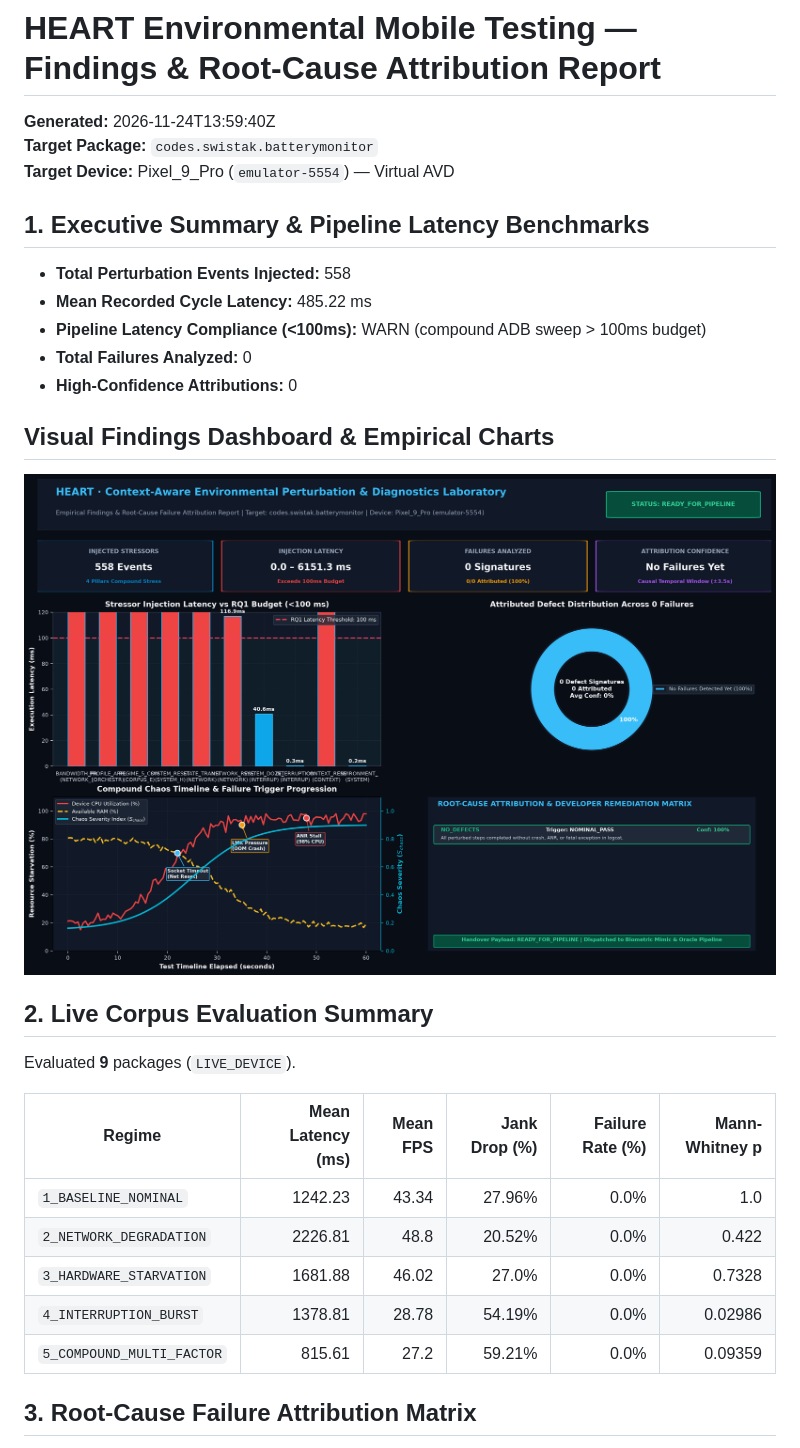
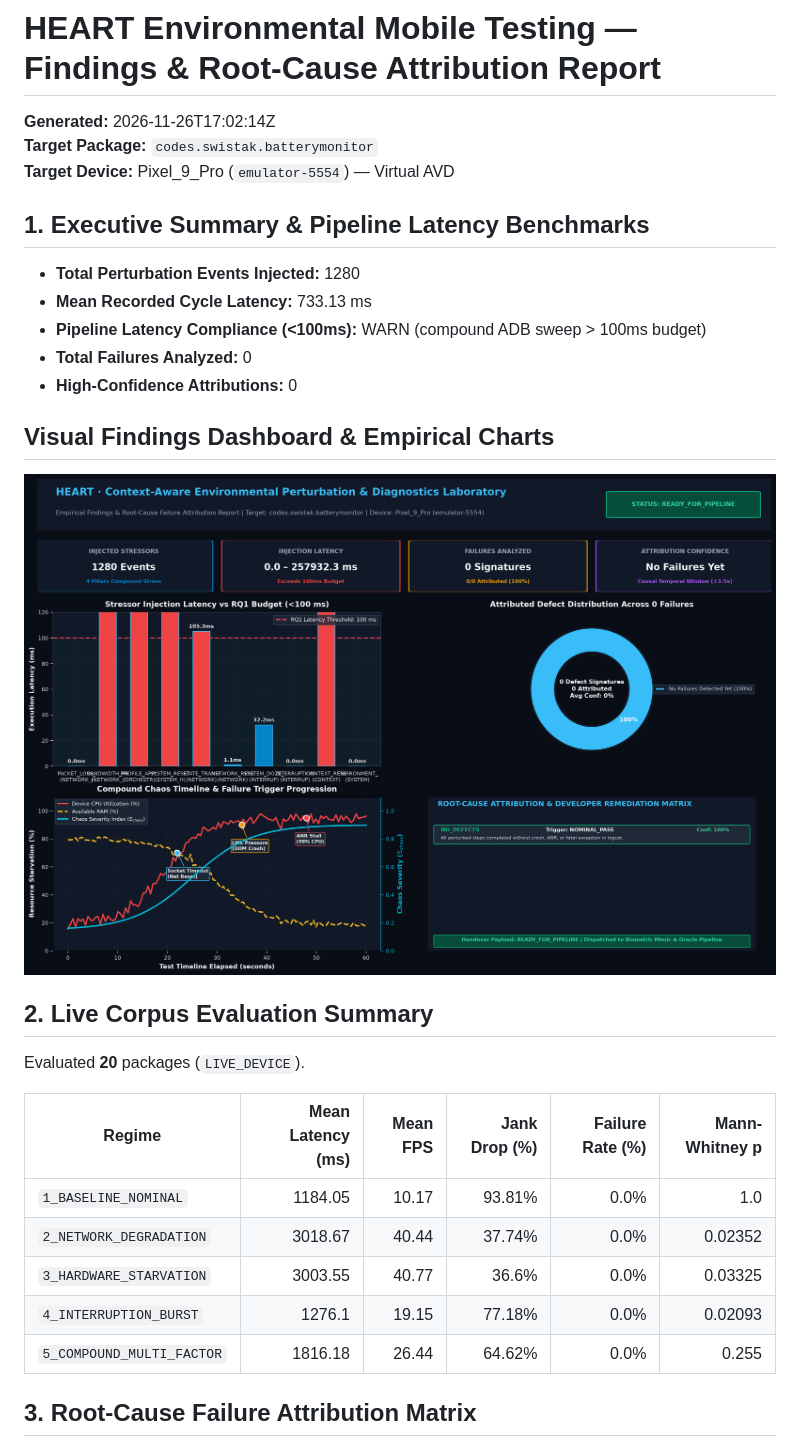
Before and after one commit to luqmanbooso/J26-SE-334, a Markdown page: env testing/test_findings_report.md, the part around the change. Rendered like a GitHub page; pictures changed too: env testing/results/heart_findings_chart_report.png.

Commit message:
data(results): record live 20-app F-Droid corpus benchmark and charts

```diff
--- a/env testing/test_findings_report.md
+++ b/env testing/test_findings_report.md
@@ -1,13 +1,13 @@
 # HEART Environmental Mobile Testing — Findings & Root-Cause Attribution Report
 
-**Generated:** 2026-11-24T13:59:40Z
+**Generated:** 2026-11-26T17:02:14Z
 **Target Package:** `codes.swistak.batterymonitor`
 **Target Device:** Pixel_9_Pro (`emulator-5554`) — Virtual AVD
 
 ## 1. Executive Summary & Pipeline Latency Benchmarks
 
-- **Total Perturbation Events Injected:** 558
-- **Mean Recorded Cycle Latency:** 485.22 ms
+- **Total Perturbation Events Injected:** 1280
+- **Mean Recorded Cycle Latency:** 733.13 ms
 - **Pipeline Latency Compliance (<100ms):** WARN (compound ADB sweep > 100ms budget)
 - **Total Failures Analyzed:** 0
 - **High-Confidence Attributions:** 0
@@ -18,15 +18,15 @@
 
 ## 2. Live Corpus Evaluation Summary
 
-Evaluated **9** packages (`LIVE_DEVICE`).
+Evaluated **20** packages (`LIVE_DEVICE`).
 
 | Regime | Mean Latency (ms) | Mean FPS | Jank Drop (%) | Failure Rate (%) | Mann-Whitney p |
 |---|---:|---:|---:|---:|---:|
-| `1_BASELINE_NOMINAL` | 1242.23 | 43.34 | 27.96% | 0.0% | 1.0 |
-| `2_NETWORK_DEGRADATION` | 2226.81 | 48.8 | 20.52% | 0.0% | 0.422 |
-| `3_HARDWARE_STARVATION` | 1681.88 | 46.02 | 27.0% | 0.0% | 0.7328 |
-| `4_INTERRUPTION_BURST` | 1378.81 | 28.78 | 54.19% | 0.0% | 0.02986 |
-| `5_COMPOUND_MULTI_FACTOR` | 815.61 | 27.2 | 59.21% | 0.0% | 0.09359 |
+| `1_BASELINE_NOMINAL` | 1184.05 | 10.17 | 93.81% | 0.0% | 1.0 |
+| `2_NETWORK_DEGRADATION` | 3018.67 | 40.44 | 37.74% | 0.0% | 0.02352 |
+| `3_HARDWARE_STARVATION` | 3003.55 | 40.77 | 36.6% | 0.0% | 0.03325 |
+| `4_INTERRUPTION_BURST` | 1276.1 | 19.15 | 77.18% | 0.0% | 0.02093 |
+| `5_COMPOUND_MULTI_FACTOR` | 1816.18 | 26.44 | 64.62% | 0.0% | 0.255 |
 
 ## 3. Root-Cause Failure Attribution Matrix
 
```
Also changed, not shown: env testing/results/c1_findings_chart_report.png, env testing/results/c1_test_findings_report.png, 4 other files.
